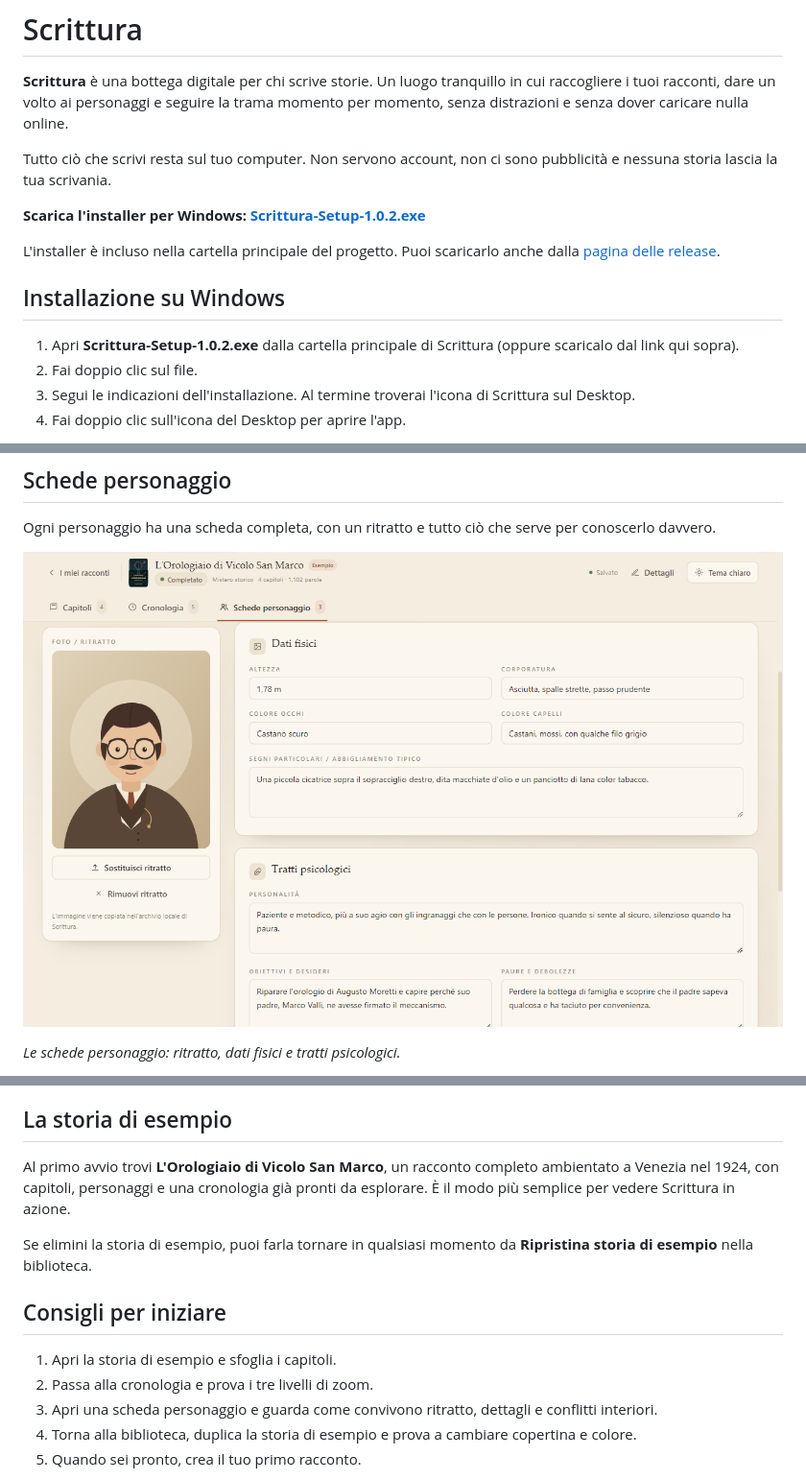
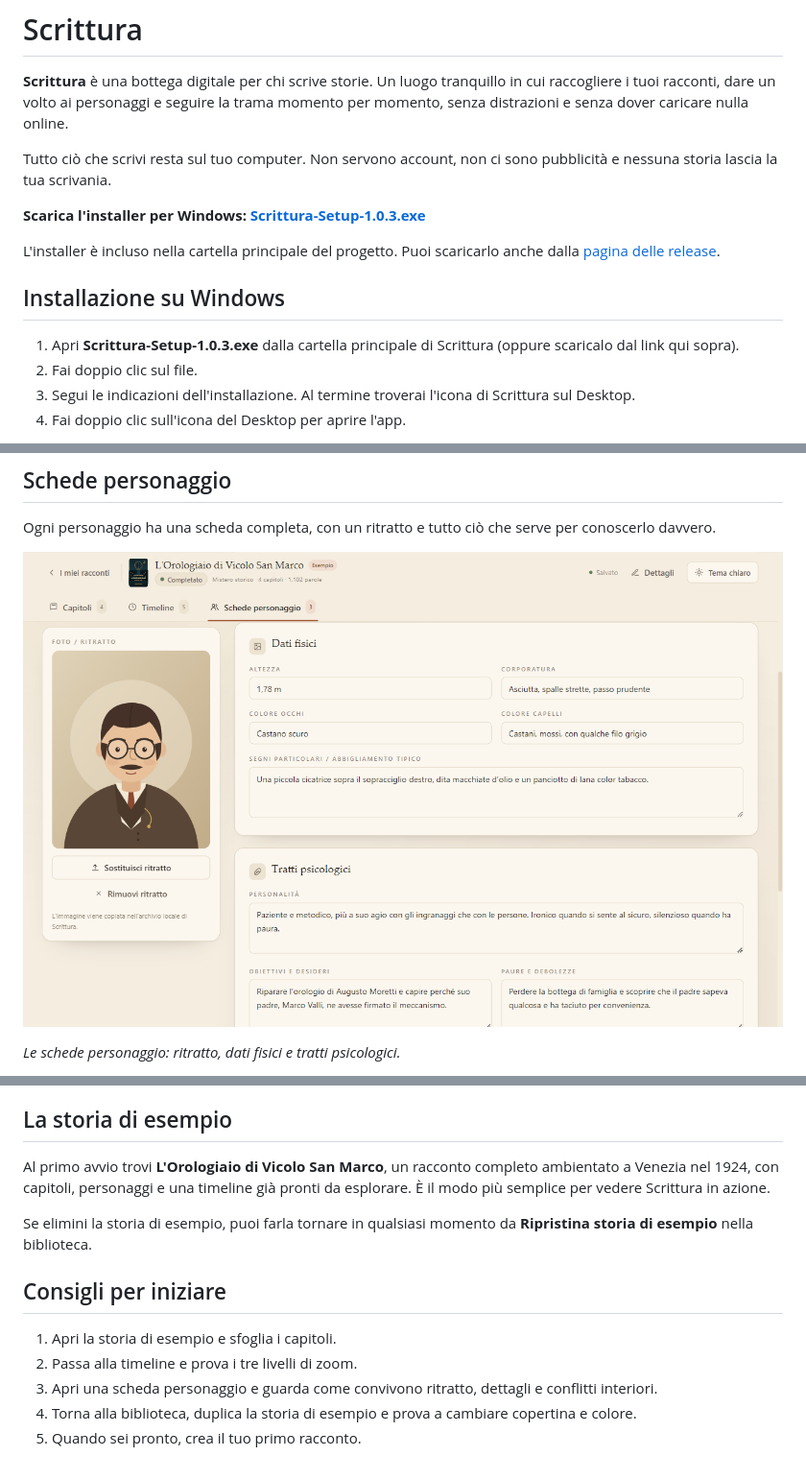
Before and after one commit to sergiobrancato/scrittura, a Markdown page: README.md, 3 parts joined by grey strips. Shown at 96% size. GitHub-like rendering; pictures changed too: docs/screenshots/personaggi.png.

```diff
--- a/README.md
+++ b/README.md
@@ -7,14 +7,14 @@ e senza dover caricare nulla online.
 Tutto ciò che scrivi resta sul tuo computer. Non servono account, non ci sono pubblicità e nessuna
 storia lascia la tua scrivania.
 
-**Scarica l'installer per Windows: [Scrittura-Setup-1.0.2.exe](Scrittura-Setup-1.0.2.exe)**
+**Scarica l'installer per Windows: [Scrittura-Setup-1.0.3.exe](Scrittura-Setup-1.0.3.exe)**
 
 L'installer è incluso nella cartella principale del progetto. Puoi scaricarlo anche dalla
 [pagina delle release](https://github.com/sergiobrancato/scrittura/releases/latest).
 
 ## Installazione su Windows
 
-1. Apri **Scrittura-Setup-1.0.2.exe** dalla cartella principale di Scrittura (oppure scaricalo dal
+1. Apri **Scrittura-Setup-1.0.3.exe** dalla cartella principale di Scrittura (oppure scaricalo dal
    link qui sopra).
 2. Fai doppio clic sul file.
 3. Segui le indicazioni dell'installazione. Al termine troverai l'icona di Scrittura sul Desktop.
@@ -145,7 +145,7 @@ Scegli l'atmosfera che preferisci dalla barra in alto: **Tema chiaro** per la ca
 ## La storia di esempio
 
 Al primo avvio trovi **L'Orologiaio di Vicolo San Marco**, un racconto completo ambientato a Venezia
-nel 1924, con capitoli, personaggi e una cronologia già pronti da esplorare. È il modo più semplice
+nel 1924, con capitoli, personaggi e una timeline già pronti da esplorare. È il modo più semplice
 per vedere Scrittura in azione.
 
 Se elimini la storia di esempio, puoi farla tornare in qualsiasi momento da **Ripristina storia di
@@ -154,7 +154,7 @@ esempio** nella biblioteca.
 ## Consigli per iniziare
 
 1. Apri la storia di esempio e sfoglia i capitoli.
-2. Passa alla cronologia e prova i tre livelli di zoom.
+2. Passa alla timeline e prova i tre livelli di zoom.
 3. Apri una scheda personaggio e guarda come convivono ritratto, dettagli e conflitti interiori.
 4. Torna alla biblioteca, duplica la storia di esempio e prova a cambiare copertina e colore.
 5. Quando sei pronto, crea il tuo primo racconto.
```
Also changed, not shown: other parts of README.md (+7 -7 lines), docs/screenshots/capitoli.png, docs/screenshots/timeline.png, 8 other files.
